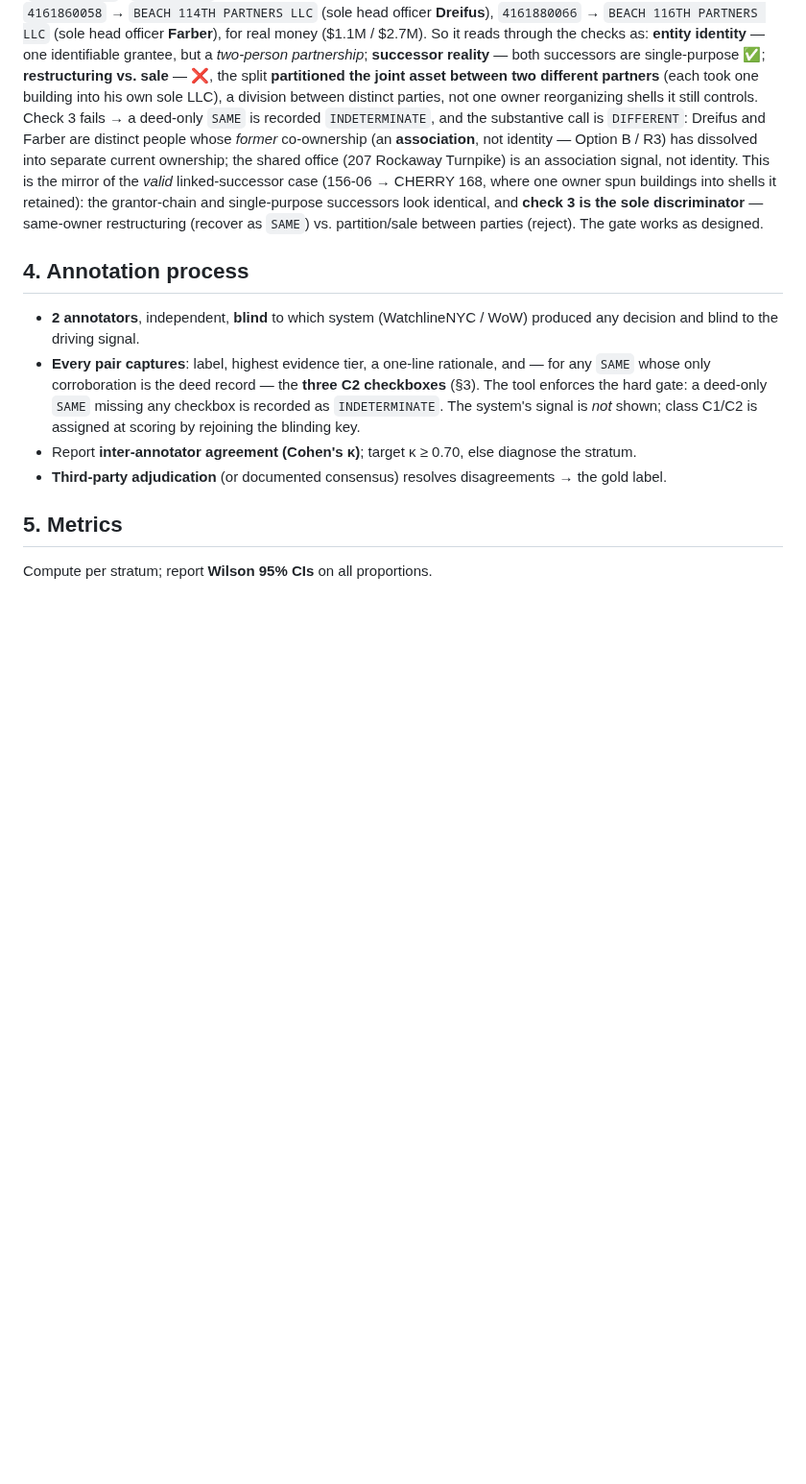
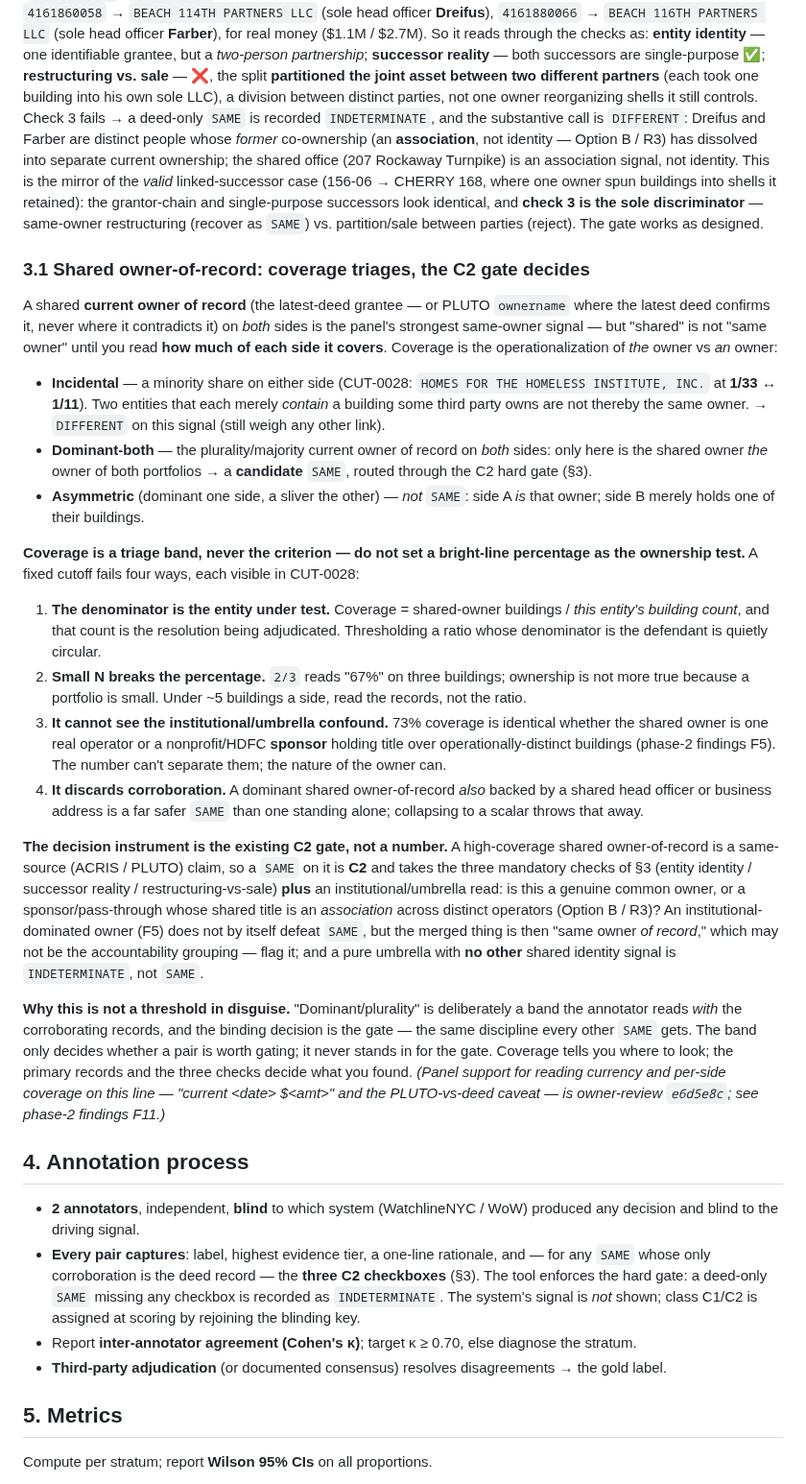
Before and after one commit to bobflagg/WatchlineNYC, a Markdown page: specs/eval-protocol.md, the part around the change. Shown at 96% size. Rendered like a GitHub page; blank space fills up the shorter version.

Commit message:
specs: eval-protocol §3.1 — shared owner-of-record coverage triages, the C2 gate decides
Codifies the shared-current-owner-of-record adjudication rule surfaced by CUT-0028:
coverage is a triage band (incidental / dominant-both / asymmetric), not a
bright-line ownership threshold — a fixed % fails on the circular denominator,
small N, the institutional/umbrella confound (F5), and discarded corroboration.
A high-coverage shared owner-of-record is a C2 (same-source) claim and takes the
existing three-check hard gate plus an institutional/umbrella read; a pure umbrella
with no other shared identity signal is INDETERMINATE, not SAME.

Co-Authored-By: Claude Opus 4.8 <noreply@anthropic.com>

```diff
--- a/specs/eval-protocol.md
+++ b/specs/eval-protocol.md
@@ -106,6 +106,50 @@ linked-successor case (156-06 → CHERRY 168, where one owner spun buildings int
 grantor-chain and single-purpose successors look identical, and **check 3 is the sole discriminator** —
 same-owner restructuring (recover as `SAME`) vs. partition/sale between parties (reject). The gate works
 as designed.
+
+### 3.1 Shared owner-of-record: coverage triages, the C2 gate decides
+
+A shared **current owner of record** (the latest-deed grantee — or PLUTO `ownername` where the latest deed
+confirms it, never where it contradicts it) on *both* sides is the panel's strongest same-owner signal — but
+"shared" is not "same owner" until you read **how much of each side it covers**. Coverage is the
+operationalization of *the* owner vs *an* owner:
+
+- **Incidental** — a minority share on either side (CUT-0028: `HOMES FOR THE HOMELESS INSTITUTE, INC.` at
+  **1/33 ↔ 1/11**). Two entities that each merely *contain* a building some third party owns are not thereby
+  the same owner. → `DIFFERENT` on this signal (still weigh any other link).
+- **Dominant-both** — the plurality/majority current owner of record on *both* sides: only here is the shared
+  owner *the* owner of both portfolios → a **candidate** `SAME`, routed through the C2 hard gate (§3).
+- **Asymmetric** (dominant one side, a sliver the other) — *not* `SAME`: side A *is* that owner; side B merely
+  holds one of their buildings.
+
+**Coverage is a triage band, never the criterion — do not set a bright-line percentage as the ownership
+test.** A fixed cutoff fails four ways, each visible in CUT-0028:
+
+1. **The denominator is the entity under test.** Coverage = shared-owner buildings / *this entity's building
+   count*, and that count is the resolution being adjudicated. Thresholding a ratio whose denominator is the
+   defendant is quietly circular.
+2. **Small N breaks the percentage.** `2/3` reads "67%" on three buildings; ownership is not more true because
+   a portfolio is small. Under ~5 buildings a side, read the records, not the ratio.
+3. **It cannot see the institutional/umbrella confound.** 73% coverage is identical whether the shared owner
+   is one real operator or a nonprofit/HDFC **sponsor** holding title over operationally-distinct buildings
+   (phase-2 findings F5). The number can't separate them; the nature of the owner can.
+4. **It discards corroboration.** A dominant shared owner-of-record *also* backed by a shared head officer or
+   business address is a far safer `SAME` than one standing alone; collapsing to a scalar throws that away.
+
+**The decision instrument is the existing C2 gate, not a number.** A high-coverage shared owner-of-record is a
+same-source (ACRIS / PLUTO) claim, so a `SAME` on it is **C2** and takes the three mandatory checks of §3
+(entity identity / successor reality / restructuring-vs-sale) **plus** an institutional/umbrella read: is this
+a genuine common owner, or a sponsor/pass-through whose shared title is an *association* across distinct
+operators (Option B / R3)? An institutional-dominated owner (F5) does not by itself defeat `SAME`, but the
+merged thing is then "same owner *of record*," which may not be the accountability grouping — flag it; and a
+pure umbrella with **no other** shared identity signal is `INDETERMINATE`, not `SAME`.
+
+**Why this is not a threshold in disguise.** "Dominant/plurality" is deliberately a band the annotator reads
+*with* the corroborating records, and the binding decision is the gate — the same discipline every other
+`SAME` gets. The band only decides whether a pair is worth gating; it never stands in for the gate. Coverage
+tells you where to look; the primary records and the three checks decide what you found. *(Panel support for
+reading currency and per-side coverage on this line — "current &lt;date&gt; $&lt;amt&gt;" and the PLUTO-vs-deed
+caveat — is owner-review `e6d5e8c`; see phase-2 findings F11.)*
 
 ## 4. Annotation process
 
```
